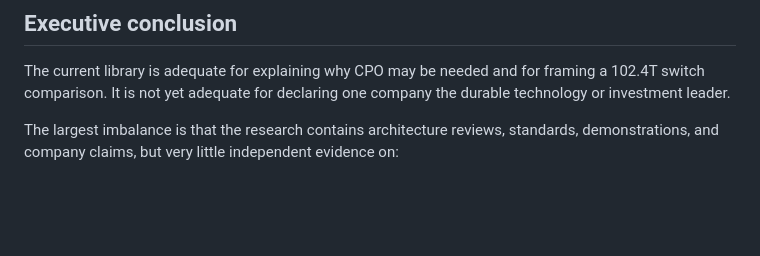
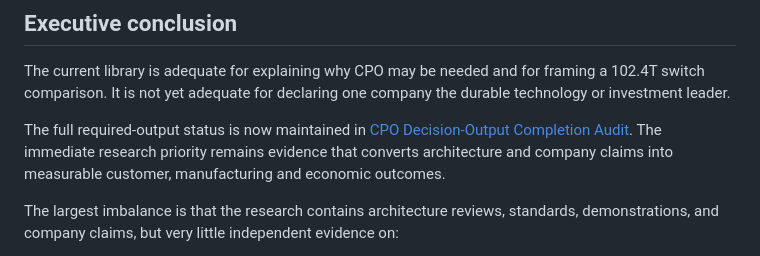
Before and after one commit to Nur-Alp/cpo-research-private, a Markdown page: 01-sources/source-gap-audit-2026-08-06.md, the part around the change. Rendered like a GitHub page; blank space fills up the shorter version.

```diff
--- a/01-sources/source-gap-audit-2026-08-06.md
+++ b/01-sources/source-gap-audit-2026-08-06.md
@@ -9,6 +9,8 @@
 ## Executive conclusion
 
 The current library is adequate for explaining why CPO may be needed and for framing a 102.4T switch comparison. It is not yet adequate for declaring one company the durable technology or investment leader.
+
+The full required-output status is now maintained in [CPO Decision-Output Completion Audit](../00-scope/decision-output-completion-audit.md). The immediate research priority remains evidence that converts architecture and company claims into measurable customer, manufacturing and economic outcomes.
 
 The largest imbalance is that the research contains architecture reviews, standards, demonstrations, and company claims, but very little independent evidence on:
 
```
Also changed, not shown: 00-scope/decision-output-completion-audit.md (added, +86 -0 lines), 00-scope/research-question.md (+4 -0 lines).
